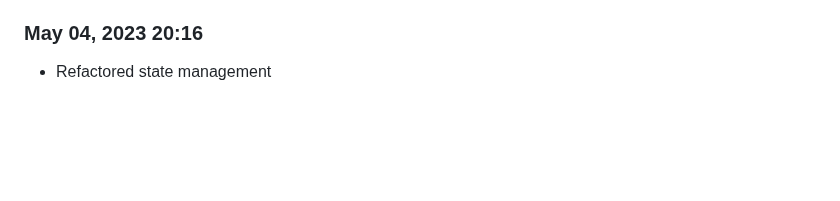
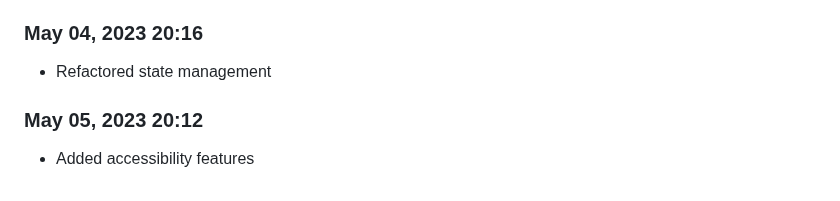
Before and after one commit to Shiva-Bajpai/SB--Clones, a Markdown page: devlog.md, the part around the change. Drawn GitHub-style; blank space fills up the shorter version.

```diff
--- a/devlog.md
+++ b/devlog.md
@@ -310,3 +310,6 @@ Daily progress notes.
 
 ### May 04, 2023 20:16
 - Refactored state management
+
+### May 05, 2023 20:12
+- Added accessibility features
```
